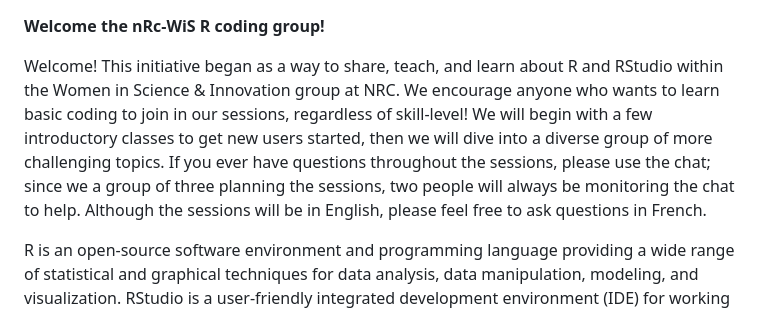
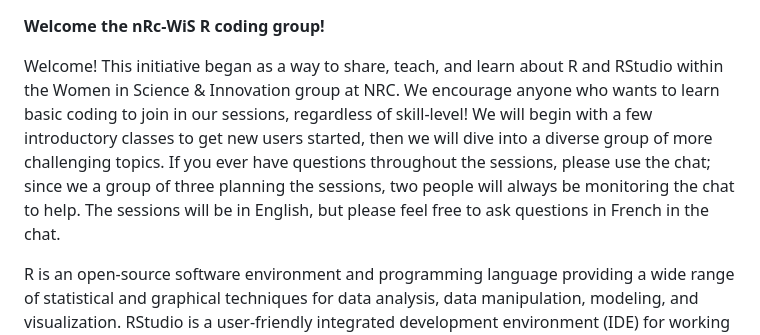
Before and after one commit to yoitsjenna/nRc-WiSI, a Markdown page: README.md, the part around the change. GitHub-like rendering.

```diff
--- a/README.md
+++ b/README.md
@@ -1,6 +1,6 @@
 **Welcome the nRc-WiS R coding group!**
 
-Welcome! This initiative began as a way to share, teach, and learn about R and RStudio within the Women in Science & Innovation group at NRC. We encourage anyone who wants to learn basic coding to join in our sessions, regardless of skill-level! We will begin with a few introductory classes to get new users started, then we will dive into a diverse group of more challenging topics. If you ever have questions throughout the sessions, please use the chat; since we a group of three planning the sessions, two people will always be monitoring the chat to help. Although the sessions will be in English, please feel free to ask questions in French.
+Welcome! This initiative began as a way to share, teach, and learn about R and RStudio within the Women in Science & Innovation group at NRC. We encourage anyone who wants to learn basic coding to join in our sessions, regardless of skill-level! We will begin with a few introductory classes to get new users started, then we will dive into a diverse group of more challenging topics. If you ever have questions throughout the sessions, please use the chat; since we a group of three planning the sessions, two people will always be monitoring the chat to help. The sessions will be in English, but please feel free to ask questions in French in the chat.
 
 R is an open-source software environment and programming language providing a wide range of statistical and graphical techniques for data analysis, data manipulation, modeling, and visualization. RStudio is a user-friendly integrated development environment (IDE) for working with the R programming language.
 
```
